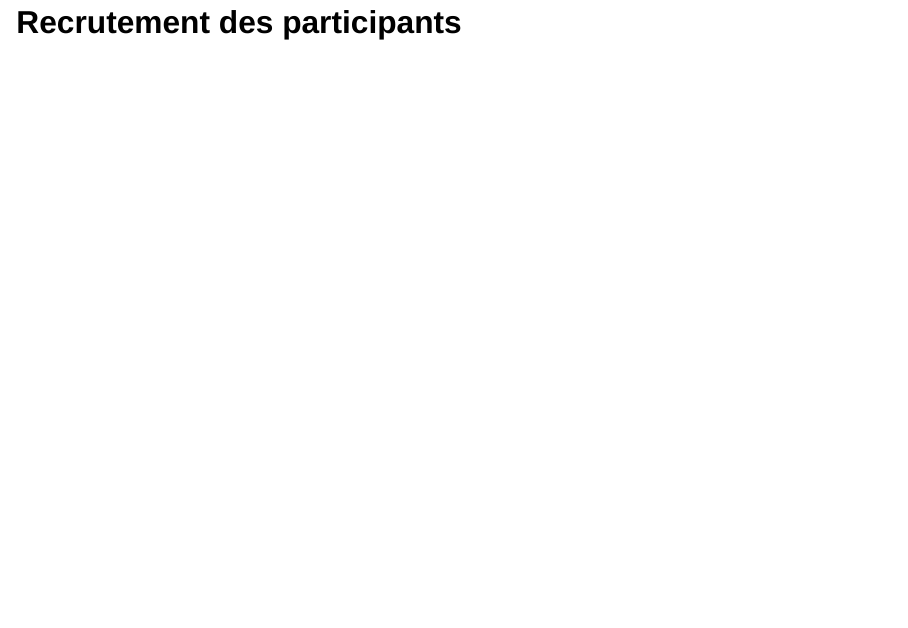
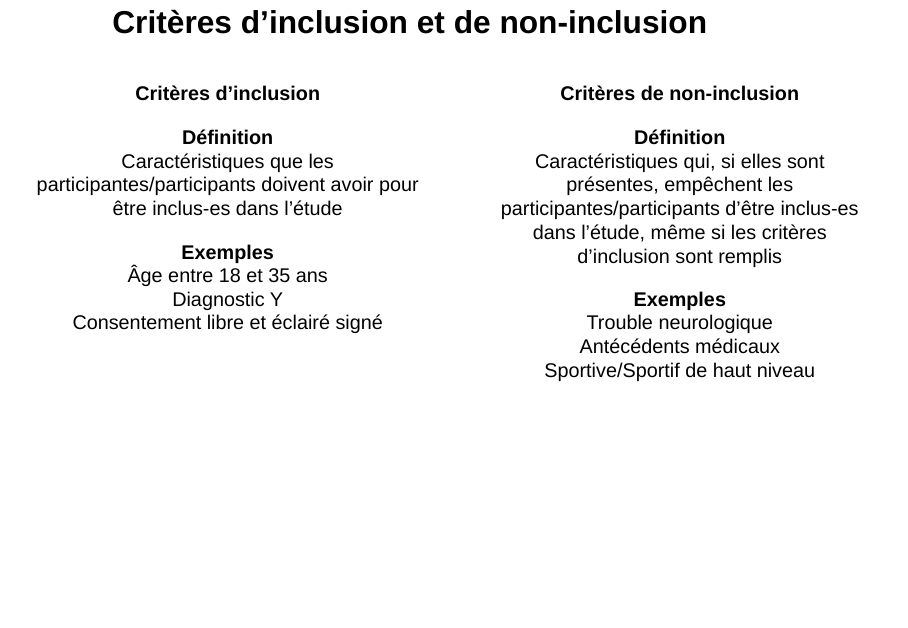
Before and after one commit to CaptainEli/PY00302T_2026-2027, a Quarto document (TD3.qmd): page 11 of 21 before the commit and page 12 of 21 after it. Rendered offline with R 4.5, knitr and Pandoc in place of Quarto, with nearby package versions; drawn as Slidy slides in place of the format the file asks for.

Commit message:
Corrected typos in TD3

```diff
--- a/TD3.qmd
+++ b/TD3.qmd
@@ -152,4 +154,3 @@
-# Recrutement des participants
 
 ## Critères d'inclusion et de non-inclusion {.smaller style="text-align: center;"}
 
```
Also changed, not shown: TD3.qmd (4 more changed lines), 1 other file.
